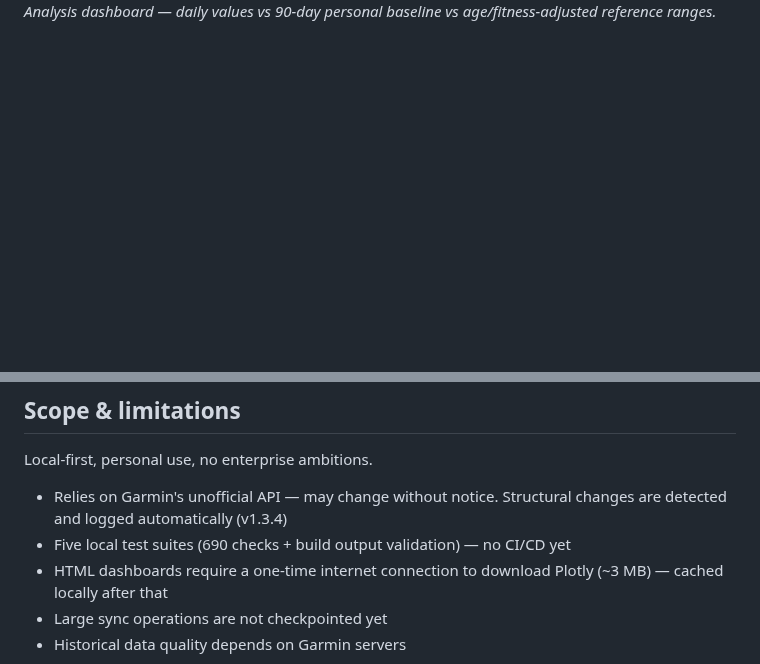
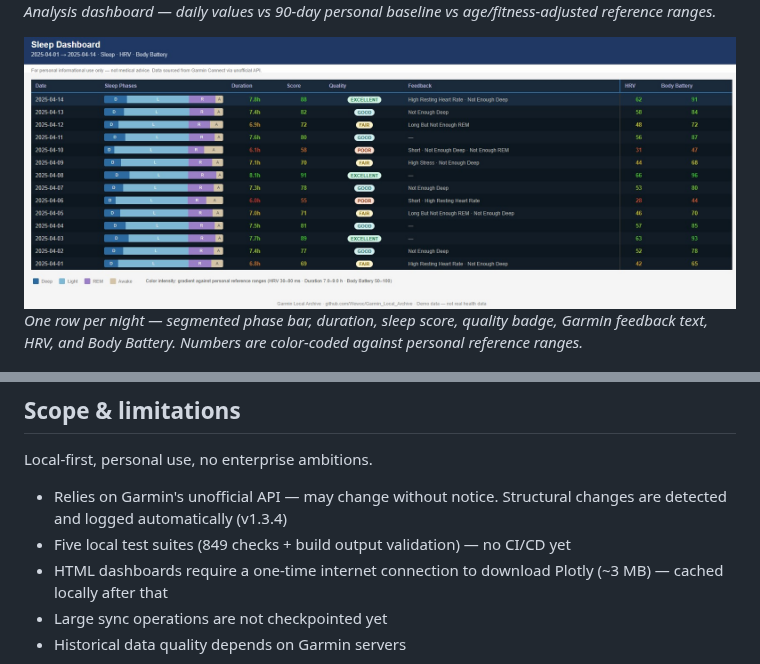
Before and after one commit to Wewoc/Garmin_Local_Archive, a Markdown page: README.md, 2 parts joined by grey strips. Rendered like a GitHub page; blank space fills up the shorter version.

```diff
--- a/README.md
+++ b/README.md
@@ -105,6 +105,9 @@ This is what makes the archive genuinely complete, not just a rolling window.
 ![Garmin Health Analysis Dashboard](screenshots/Dashboard.jpg)
 *Analysis dashboard — daily values vs 90-day personal baseline vs age/fitness-adjusted reference ranges.*
 
+![Garmin Health Analysis Dashboard](screenshots/sleep_dashboard.jpg)
+*One row per night — segmented phase bar, duration, sleep score, quality badge, Garmin feedback text, HRV, and Body Battery. Numbers are color-coded against personal reference ranges.*
+
 ![Garmin Health Analysis Dashboard](screenshots/dashboard_mobile_landscape.jpg)
 *Analysis dashboard mobile version — daily values vs 90-day personal baseline vs age/fitness-adjusted reference ranges.*
 
@@ -113,7 +116,7 @@ This is what makes the archive genuinely complete, not just a rolling window.
 Local-first, personal use, no enterprise ambitions.
 
 - Relies on Garmin's unofficial API — may change without notice. Structural changes are detected and logged automatically (v1.3.4)
-- Five local test suites (690 checks + build output validation) — no CI/CD yet
+- Five local test suites (849 checks + build output validation) — no CI/CD yet
 - HTML dashboards require a one-time internet connection to download Plotly (~3 MB) — cached locally after that
 - Large sync operations are not checkpointed yet
 - Historical data quality depends on Garmin servers
```
Also changed, not shown: other parts of README.md (+18 -15 lines).
